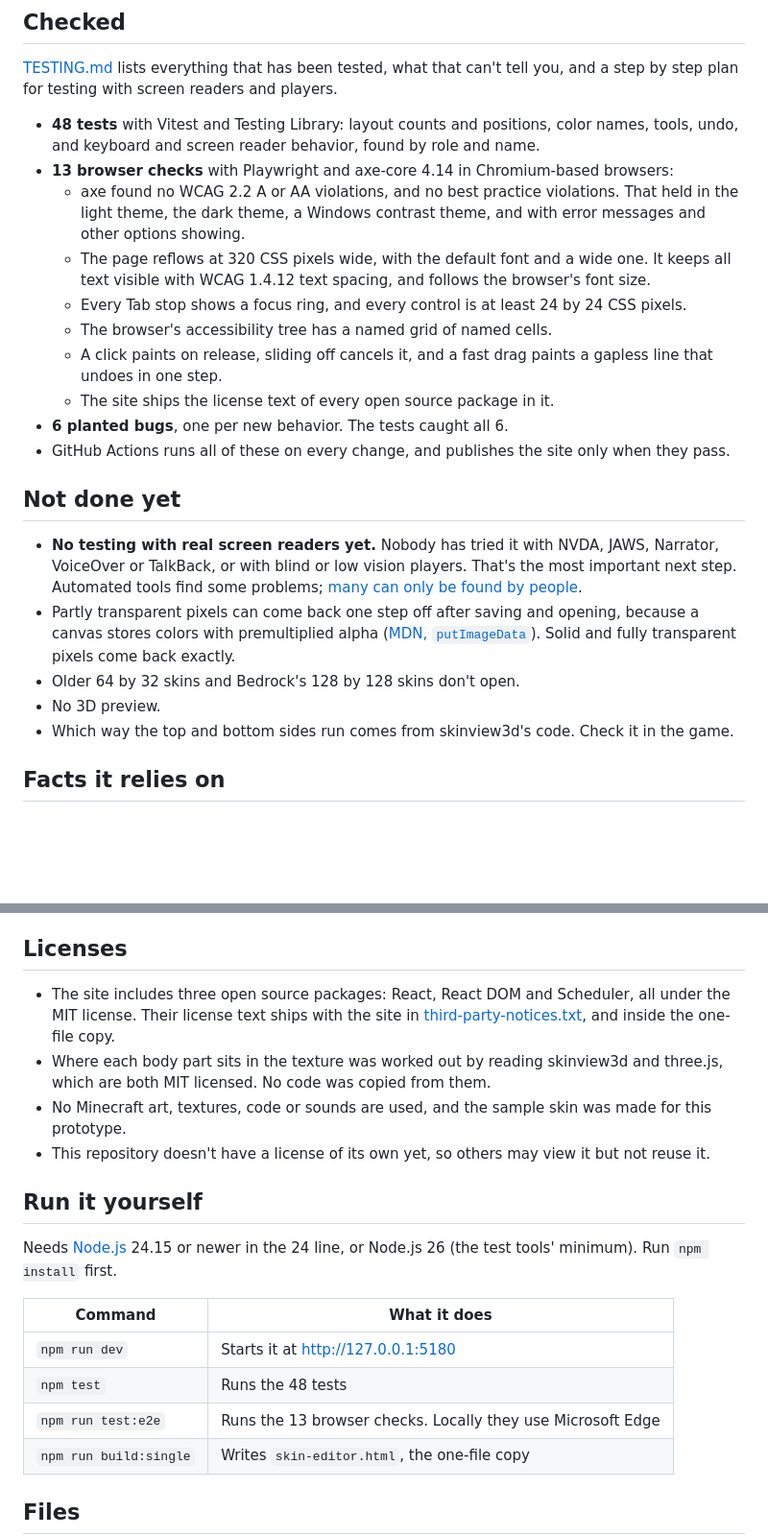
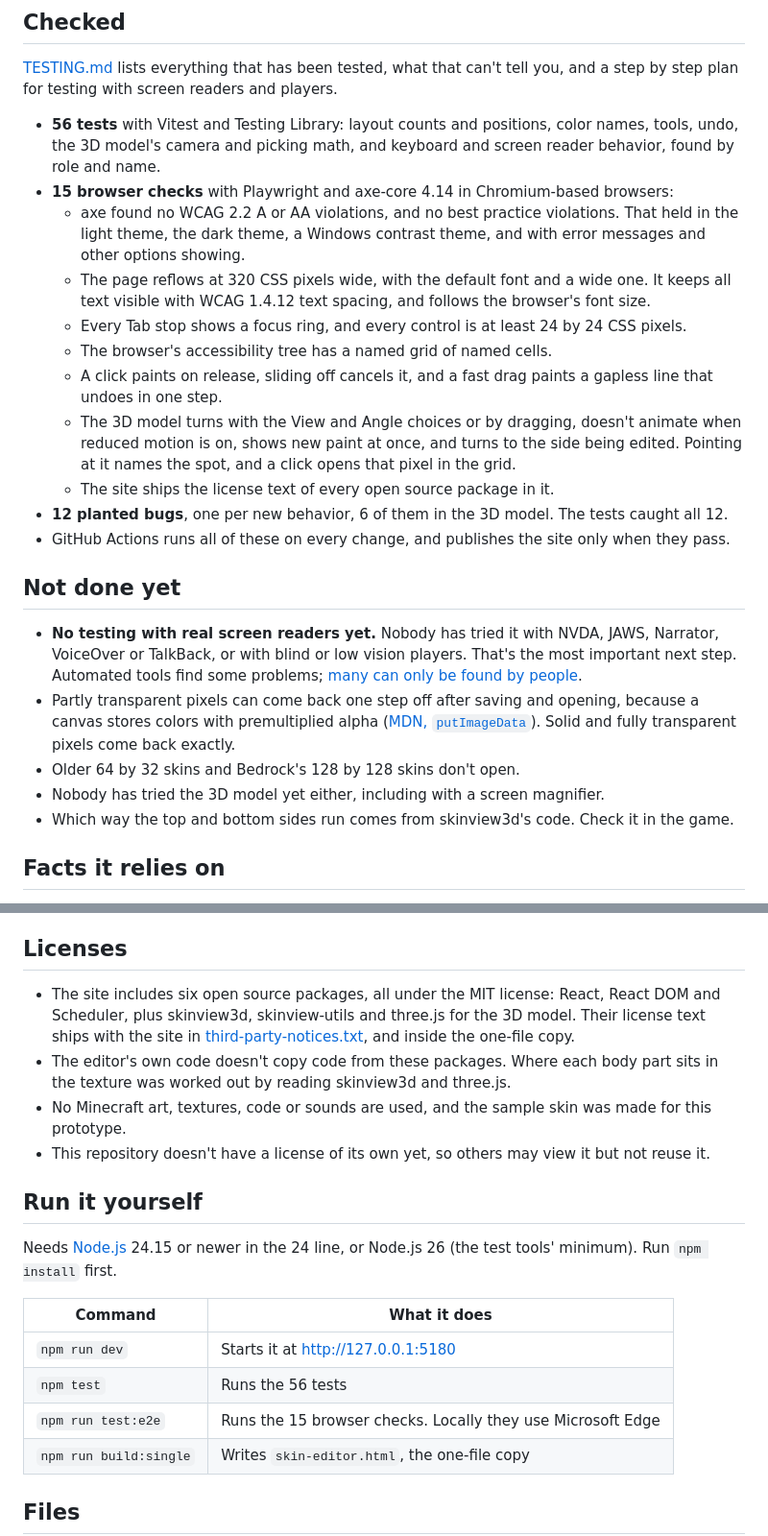
Before and after one commit to Anna-Ohrt/accessible-skin-editor, a Markdown page: README.md, 2 parts joined by grey strips. Shown at 96% size. Drawn GitHub-style; blank space fills up the shorter version.

```diff
--- a/README.md
+++ b/README.md
@@ -41,15 +47,16 @@ Settings let you leave out the row and column, add hex codes, hide grid lines an
 
 [TESTING.md](TESTING.md) lists everything that has been tested, what that can't tell you, and a step by step plan for testing with screen readers and players.
 
-- **48 tests** with Vitest and Testing Library: layout counts and positions, color names, tools, undo, and keyboard and screen reader behavior, found by role and name.
-- **13 browser checks** with Playwright and axe-core 4.14 in Chromium-based browsers:
+- **56 tests** with Vitest and Testing Library: layout counts and positions, color names, tools, undo, the 3D model's camera and picking math, and keyboard and screen reader behavior, found by role and name.
+- **15 browser checks** with Playwright and axe-core 4.14 in Chromium-based browsers:
   - axe found no WCAG 2.2 A or AA violations, and no best practice violations. That held in the light theme, the dark theme, a Windows contrast theme, and with error messages and other options showing.
   - The page reflows at 320 CSS pixels wide, with the default font and a wide one. It keeps all text visible with WCAG 1.4.12 text spacing, and follows the browser's font size.
   - Every Tab stop shows a focus ring, and every control is at least 24 by 24 CSS pixels.
   - The browser's accessibility tree has a named grid of named cells.
   - A click paints on release, sliding off cancels it, and a fast drag paints a gapless line that undoes in one step.
+  - The 3D model turns with the View and Angle choices or by dragging, doesn't animate when reduced motion is on, shows new paint at once, and turns to the side being edited. Pointing at it names the spot, and a click opens that pixel in the grid.
   - The site ships the license text of every open source package in it.
-- **6 planted bugs**, one per new behavior. The tests caught all 6.
+- **12 planted bugs**, one per new behavior, 6 of them in the 3D model. The tests caught all 12.
 - GitHub Actions runs all of these on every change, and publishes the site only when they pass.
 
 ## Not done yet
@@ -57,7 +64,7 @@ Settings let you leave out the row and column, add hex codes, hide grid lines an
 - **No testing with real screen readers yet.** Nobody has tried it with NVDA, JAWS, Narrator, VoiceOver or TalkBack, or with blind or low vision players. That's the most important next step. Automated tools find some problems; [many can only be found by people](https://playwright.dev/docs/accessibility-testing).
 - Partly transparent pixels can come back one step off after saving and opening, because a canvas stores colors with premultiplied alpha ([MDN, `putImageData`](https://developer.mozilla.org/en-US/docs/Web/API/CanvasRenderingContext2D/putImageData)). Solid and fully transparent pixels come back exactly.
 - Older 64 by 32 skins and Bedrock's 128 by 128 skins don't open.
-- No 3D preview.
+- Nobody has tried the 3D model yet either, including with a screen magnifier.
 - Which way the top and bottom sides run comes from skinview3d's code. Check it in the game.
 
 ## Facts it relies on
@@ -72,8 +79,8 @@ Settings let you leave out the row and column, add hex codes, hide grid lines an
 
 ## Licenses
 
-- The site includes three open source packages: React, React DOM and Scheduler, all under the MIT license. Their license text ships with the site in [third-party-notices.txt](https://anna-ohrt.github.io/accessible-skin-editor/third-party-notices.txt), and inside the one-file copy.
-- Where each body part sits in the texture was worked out by reading skinview3d and three.js, which are both MIT licensed. No code was copied from them.
+- The site includes six open source packages, all under the MIT license: React, React DOM and Scheduler, plus skinview3d, skinview-utils and three.js for the 3D model. Their license text ships with the site in [third-party-notices.txt](https://anna-ohrt.github.io/accessible-skin-editor/third-party-notices.txt), and inside the one-file copy.
+- The editor's own code doesn't copy code from these packages. Where each body part sits in the texture was worked out by reading skinview3d and three.js.
 - No Minecraft art, textures, code or sounds are used, and the sample skin was made for this prototype.
 - This repository doesn't have a license of its own yet, so others may view it but not reuse it.
 
@@ -84,8 +91,8 @@ Needs [Node.js](https://nodejs.org/) 24.15 or newer in the 24 line, or Node.js 2
 | Command | What it does |
 | --- | --- |
 | `npm run dev` | Starts it at http://127.0.0.1:5180 |
-| `npm test` | Runs the 48 tests |
-| `npm run test:e2e` | Runs the 13 browser checks. Locally they use Microsoft Edge |
+| `npm test` | Runs the 56 tests |
+| `npm run test:e2e` | Runs the 15 browser checks. Locally they use Microsoft Edge |
 | `npm run build:single` | Writes `skin-editor.html`, the one-file copy |
 
 ## Files
```
Also changed, not shown: other parts of README.md (+15 -6 lines), RESEARCH.md (+13 -9 lines), TESTING.md (+14 -7 lines), docs/screenshot.png, 15 other files.
